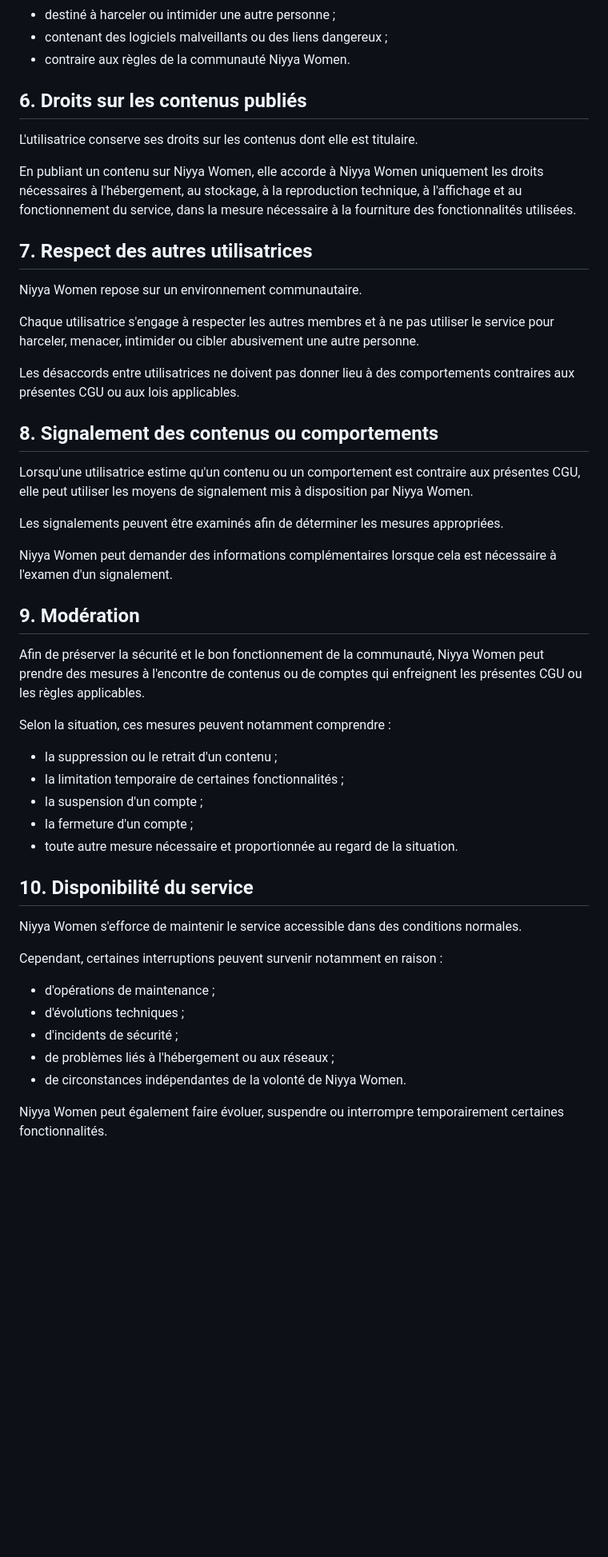
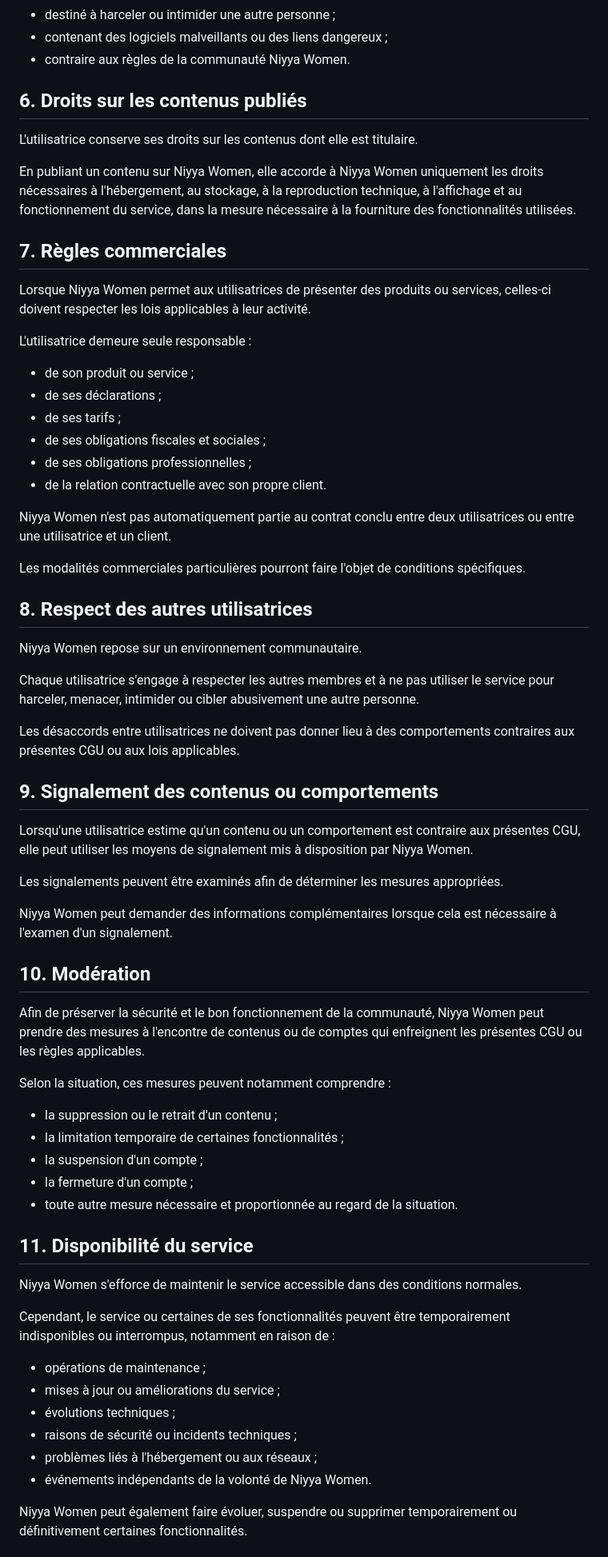
Before and after one commit to chezabn/niyya-women-info-site, a Markdown page: cgu.md, the part around one of its changes. Shown at 80% size. GitHub-like rendering; blank space fills up the shorter version.

Commit message:
Update conditions générales d'utilisation

```diff
--- a/cgu.md
+++ b/cgu.md
@@ -70,15 +69,30 @@ Elle garantit disposer des droits nécessaires pour publier les contenus concern
 * contenant des logiciels malveillants ou des liens dangereux ;
 * contraire aux règles de la communauté Niyya Women.
 
-
 ## 6. Droits sur les contenus publiés
 
 L'utilisatrice conserve ses droits sur les contenus dont elle est titulaire.
 
 En publiant un contenu sur Niyya Women, elle accorde à Niyya Women uniquement les droits nécessaires à l'hébergement, au stockage, à la reproduction technique, à l'affichage et au fonctionnement du service, dans la mesure nécessaire à la fourniture des fonctionnalités utilisées.
 
+## 7. Règles commerciales
 
-## 7. Respect des autres utilisatrices
+Lorsque Niyya Women permet aux utilisatrices de présenter des produits ou services, celles-ci doivent respecter les lois applicables à leur activité.
+
+L'utilisatrice demeure seule responsable :
+
+* de son produit ou service ;
+* de ses déclarations ;
+* de ses tarifs ;
+* de ses obligations fiscales et sociales ;
+* de ses obligations professionnelles ;
+* de la relation contractuelle avec son propre client.
+
+Niyya Women n'est pas automatiquement partie au contrat conclu entre deux utilisatrices ou entre une utilisatrice et un client.
+
+Les modalités commerciales particulières pourront faire l'objet de conditions spécifiques.
+
+## 8. Respect des autres utilisatrices
 
 Niyya Women repose sur un environnement communautaire.
 
@@ -86,7 +100,7 @@ Chaque utilisatrice s'engage à respecter les autres membres et à ne pas utilis
 
 Les désaccords entre utilisatrices ne doivent pas donner lieu à des comportements contraires aux présentes CGU ou aux lois applicables.
 
-## 8. Signalement des contenus ou comportements
+## 9. Signalement des contenus ou comportements
 
 Lorsqu'une utilisatrice estime qu'un contenu ou un comportement est contraire aux présentes CGU, elle peut utiliser les moyens de signalement mis à disposition par Niyya Women.
 
@@ -94,7 +108,7 @@ Les signalements peuvent être examinés afin de déterminer les mesures appropr
 
 Niyya Women peut demander des informations complémentaires lorsque cela est nécessaire à l'examen d'un signalement.
 
-## 9. Modération
+## 10. Modération
 
 Afin de préserver la sécurité et le bon fonctionnement de la communauté, Niyya Women peut prendre des mesures à l'encontre de contenus ou de comptes qui enfreignent les présentes CGU ou les règles applicables.
 
@@ -106,18 +120,18 @@ Selon la situation, ces mesures peuvent notamment comprendre :
 * la fermeture d'un compte ;
 * toute autre mesure nécessaire et proportionnée au regard de la situation.
 
-
-## 10. Disponibilité du service
+## 11. Disponibilité du service
 
 Niyya Women s'efforce de maintenir le service accessible dans des conditions normales.
 
-Cependant, certaines interruptions peuvent survenir notamment en raison :
+Cependant, le service ou certaines de ses fonctionnalités peuvent être temporairement indisponibles ou interrompus, notamment en raison de :
 
-* d'opérations de maintenance ;
-* d'évolutions techniques ;
-* d'incidents de sécurité ;
-* de problèmes liés à l'hébergement ou aux réseaux ;
-* de circonstances indépendantes de la volonté de Niyya Women.
+* opérations de maintenance ;
+* mises à jour ou améliorations du service ;
+* évolutions techniques ;
+* raisons de sécurité ou incidents techniques ;
+* problèmes liés à l'hébergement ou aux réseaux ;
+* événements indépendants de la volonté de Niyya Women.
 
-Niyya Women peut également faire évoluer, suspendre ou interrompre temporairement certaines fonctionnalités.
+Niyya Women peut également faire évoluer, suspendre ou supprimer temporairement ou définitivement certaines fonctionnalités.
 
```
Also changed, not shown: other parts of cgu.md (+35 -17 lines).
